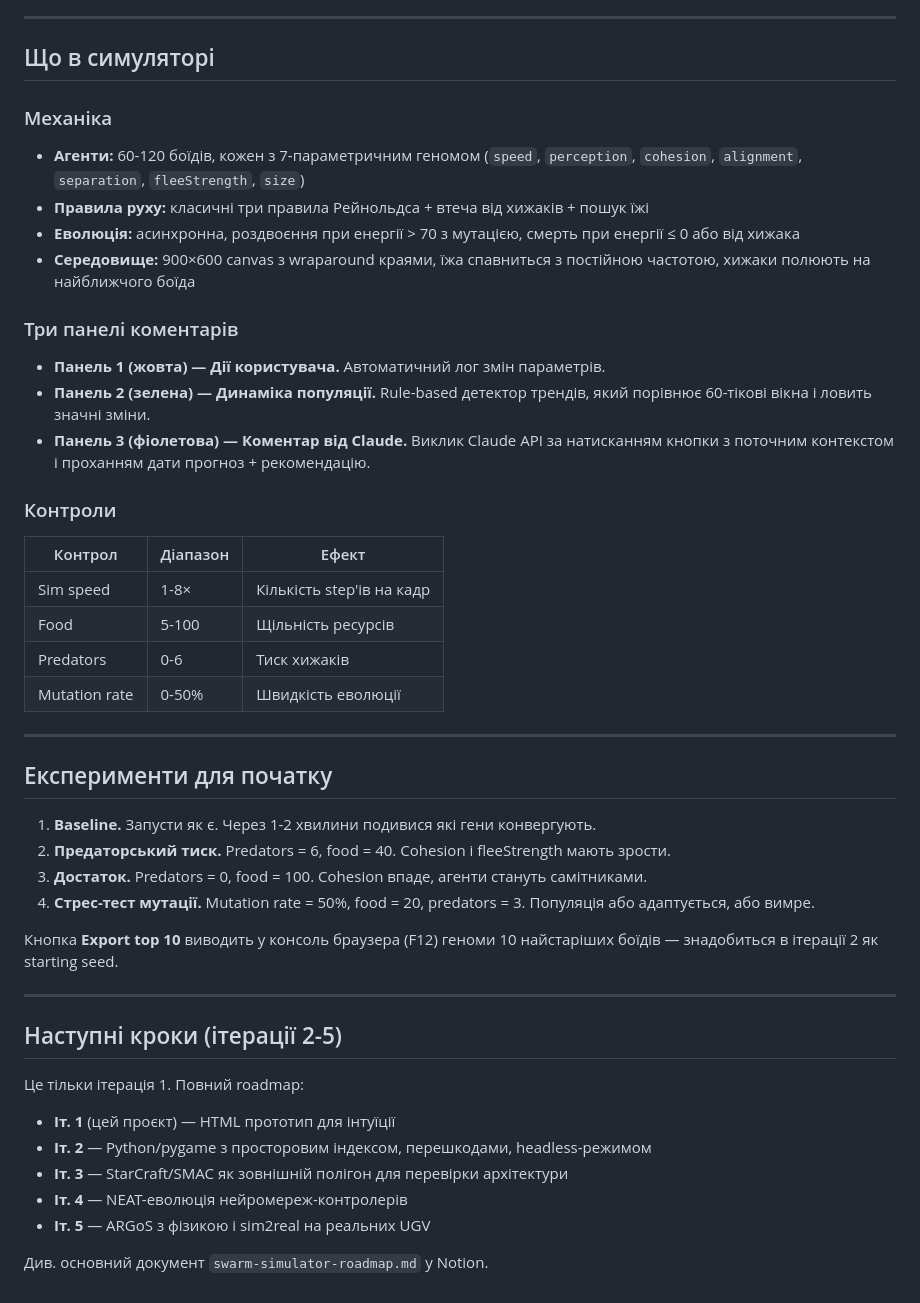
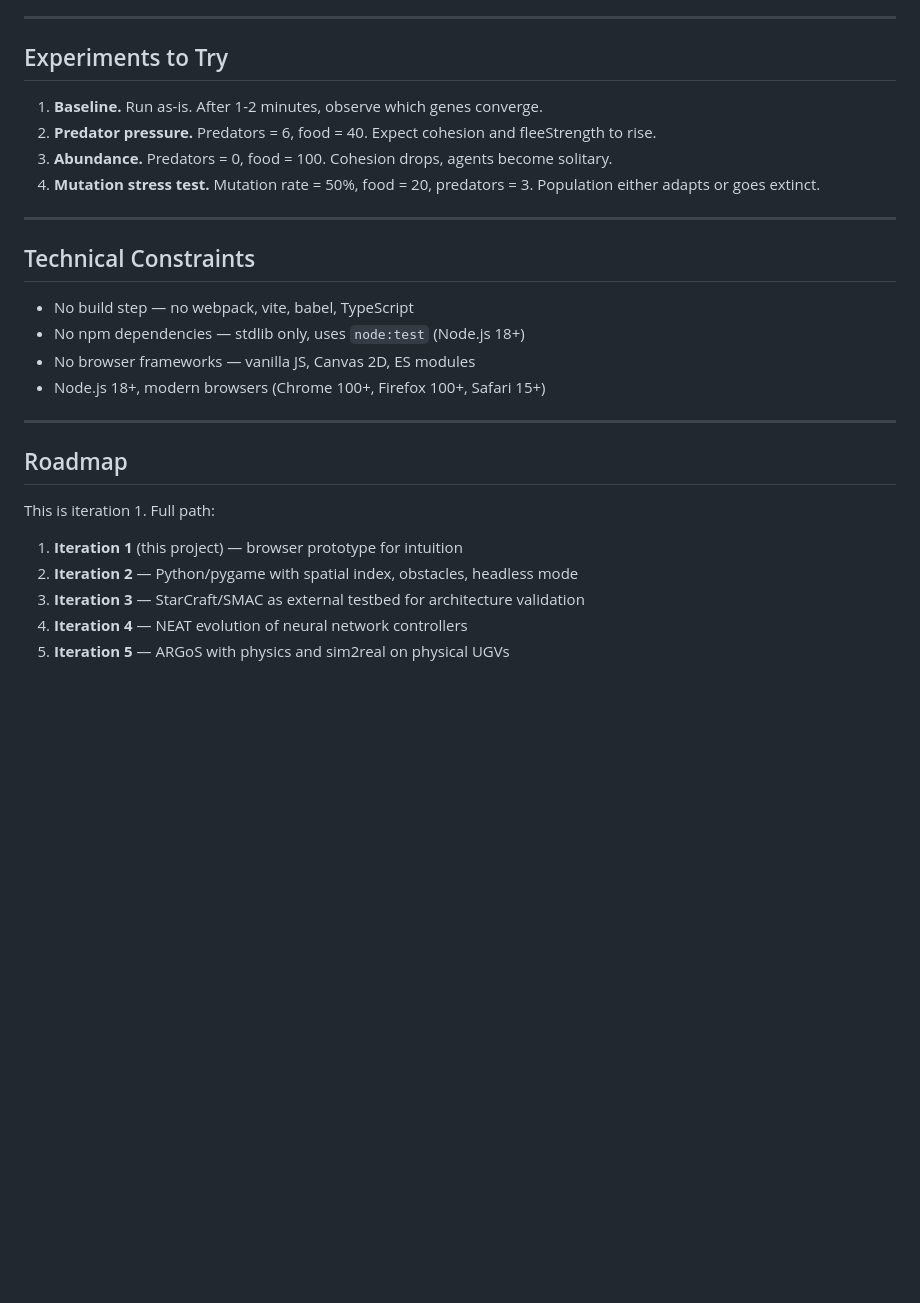
Before and after one commit to ichMaster/swarm, a Markdown page: README.md, the part around one of its changes. Drawn GitHub-style; blank space fills up the shorter version.

```diff
--- a/README.md
+++ b/README.md
@@ -75,51 +89,30 @@ Claude Code пройдеться по всiх P0 (must-have) пунктах, п
 
 ---
 
-## Що в симуляторi
+## Experiments to Try
 
-### Механiка
-
-- **Агенти:** 60-120 боїдiв, кожен з 7-параметричним геномом (`speed`, `perception`, `cohesion`, `alignment`, `separation`, `fleeStrength`, `size`)
-- **Правила руху:** класичнi три правила Рейнольдса + втеча вiд хижакiв + пошук їжi
-- **Еволюцiя:** асинхронна, роздвоєння при енергiї > 70 з мутацiєю, смерть при енергiї ≤ 0 або вiд хижака
-- **Середовище:** 900×600 canvas з wraparound краями, їжа спавниться з постiйною частотою, хижаки полюють на найближчого боїда
-
-### Три панелi коментарiв
-
-- **Панель 1 (жовта) — Дiї користувача.** Автоматичний лог змiн параметрiв.
-- **Панель 2 (зелена) — Динамiка популяцiї.** Rule-based детектор трендiв, який порiвнює 60-тiковi вiкна i ловить значнi змiни.
-- **Панель 3 (фiолетова) — Коментар вiд Claude.** Виклик Claude API за натисканням кнопки з поточним контекстом i проханням дати прогноз + рекомендацiю.
-
-### Контроли
-
-| Контрол | Дiапазон | Ефект |
-|---|---|---|
-| Sim speed | 1-8× | Кiлькiсть step'iв на кадр |
-| Food | 5-100 | Щiльнiсть ресурсiв |
-| Predators | 0-6 | Тиск хижакiв |
-| Mutation rate | 0-50% | Швидкiсть еволюцiї |
+1. **Baseline.** Run as-is. After 1-2 minutes, observe which genes converge.
+2. **Predator pressure.** Predators = 6, food = 40. Expect cohesion and fleeStrength to rise.
+3. **Abundance.** Predators = 0, food = 100. Cohesion drops, agents become solitary.
+4. **Mutation stress test.** Mutation rate = 50%, food = 20, predators = 3. Population either adapts or goes extinct.
 
 ---
 
-## Експерименти для початку
+## Technical Constraints
 
-1. **Baseline.** Запусти як є. Через 1-2 хвилини подивися якi гени конвергують.
-2. **Предаторський тиск.** Predators = 6, food = 40. Cohesion i fleeStrength мають зрости.
-3. **Достаток.** Predators = 0, food = 100. Cohesion впаде, агенти стануть самiтниками.
-4. **Стрес-тест мутацiї.** Mutation rate = 50%, food = 20, predators = 3. Популяцiя або адаптується, або вимре.
-
-Кнопка **Export top 10** виводить у консоль браузера (F12) геноми 10 найстарiших боїдiв — знадобиться в iтерацiї 2 як starting seed.
+- No build step — no webpack, vite, babel, TypeScript
+- No npm dependencies — stdlib only, uses `node:test` (Node.js 18+)
+- No browser frameworks — vanilla JS, Canvas 2D, ES modules
+- Node.js 18+, modern browsers (Chrome 100+, Firefox 100+, Safari 15+)
 
 ---
 
-## Наступнi кроки (iтерацiї 2-5)
+## Roadmap
 
-Це тiльки iтерацiя 1. Повний roadmap:
+This is iteration 1. Full path:
 
-- **Iт. 1** (цей проєкт) — HTML прототип для iнтуїцiї
-- **Iт. 2** — Python/pygame з просторовим iндексом, перешкодами, headless-режимом
-- **Iт. 3** — StarCraft/SMAC як зовнiшнiй полiгон для перевiрки архiтектури
-- **Iт. 4** — NEAT-еволюцiя нейромереж-контролерiв
-- **Iт. 5** — ARGoS з фiзикою i sim2real на реальних UGV
-
-Див. основний документ `swarm-simulator-roadmap.md` у Notion.
+1. **Iteration 1** (this project) — browser prototype for intuition
+2. **Iteration 2** — Python/pygame with spatial index, obstacles, headless mode
+3. **Iteration 3** — StarCraft/SMAC as external testbed for architecture validation
+4. **Iteration 4** — NEAT evolution of neural network controllers
+5. **Iteration 5** — ARGoS with physics and sim2real on physical UGVs
```
Also changed, not shown: other parts of README.md (+69 -55 lines).
